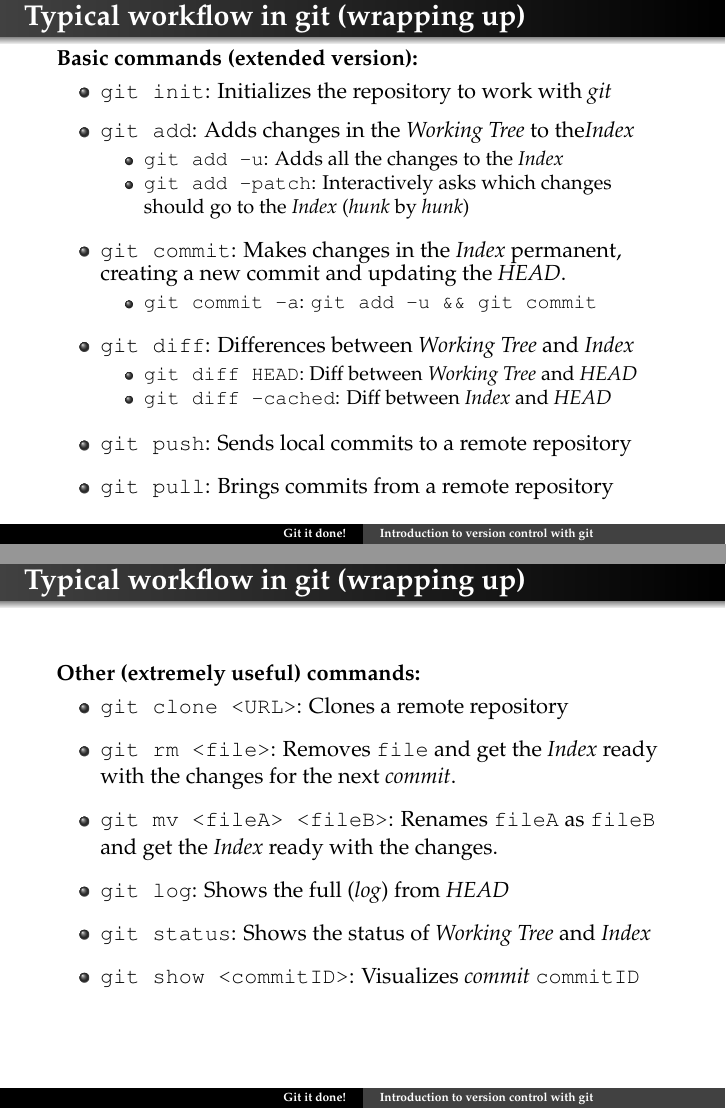
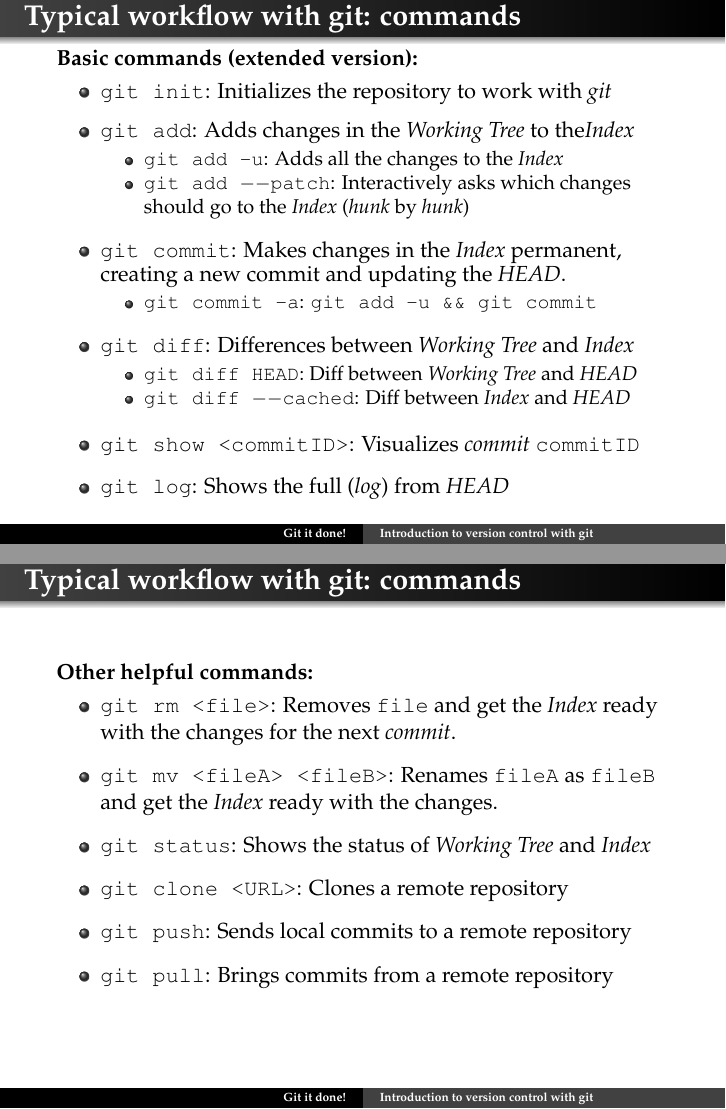
Before and after one commit to mariospr/git-the-stupid-content-tracker, LaTeX slides (gititdone.tex, which reads body.tex): pages 37 and 38 of 77 before the commit and pages 32 and 38 of 77 after it, joined at a grey line. Compiled offline with pdfLaTeX.

Commit message:
Finished basic concepts

```diff
--- a/body.tex
+++ b/body.tex
@@ -107,7 +107,7 @@
 
 %%%%%%%%%%%%%%%%%%%%%%%%%%
 
-\subsection{Typical workflow in git}
+\subsection{Typical workflow with git}
 \begin{frame}
   \frametitle{\insertsubsection}
   \begin{center}
@@ -165,7 +165,7 @@
 
 %%%%%%%%%%%%%%%%%%%%%%%%%%
 
-\subsection{Typical workflow in git - git push}
+\subsection{Typical workflow with git - git push}
 \begin{frame}
   \frametitle{\insertsubsection}
   \begin{center}
@@ -176,7 +176,7 @@
 
 %%%%%%%%%%%%%%%%%%%%%%%%%%
 
-\subsection{Typical workflow in git - git pull}
+\subsection{Typical workflow with git - git pull}
 \begin{frame}
   \frametitle{\insertsubsection}
   \begin{center}
@@ -187,7 +187,56 @@
 
 %%%%%%%%%%%%%%%%%%%%%%%%%%
 
-\subsection{Typical workflow in git - an example}
+\subsection{Typical workflow with git: commands}
+
+\begin{frame}
+  \frametitle{\insertsubsection}
+
+  \textbf{Basic commands\only<2>{ (extended version)}:}
+  \begin{itemize}
+
+  \item \texttt{git init}: Initializes the repository to work with
+    \git \vspacing
+
+  \item \texttt{git add}: Adds changes in the \textit{Working Tree} to
+    the\textit{Index}
+    \only<2>{
+    \begin{itemize}
+    \item \texttt{git add -u}: Adds all the changes to the \textit{Index}
+    \item \texttt{git add $--$patch}: Interactively asks which changes
+      should go to the \textit{Index} (\textit{hunk} by \textit{hunk})
+    \end{itemize}}
+    \vspacing
+
+  \item \texttt{git commit}: Makes changes in the \textit{Index}
+    permanent, creating a new commit and updating the \textit{HEAD}.
+    \only<2>{
+    \begin{itemize}
+    \item \texttt{git commit -a}: \texttt{git add -u \&\& git commit}
+    \end{itemize}}
+    \vspacing
+
+  \item \texttt{git diff}: Differences between \textit{Working Tree} and
+    \textit{Index}
+    \only<2>{
+    \begin{itemize}
+    \item \texttt{git diff HEAD}: Diff between \textit{Working
+        Tree} and \textit{HEAD}
+    \item \texttt{git diff $--$cached}: Diff between \textit{Index} and \textit{HEAD}
+    \end{itemize}}
+    \vspacing
+
+  \item \texttt{git show <commitID>}: Visualizes \textit{commit}
+    \texttt{commitID} \vspacing
+
+  \item \texttt{git log}: Shows the full (\textit{log}) from
+    \textit{HEAD} \vspacing
+  \end{itemize}
+\end{frame}
+
+%%%%%%%%%%%%%%%%%%%%%%%%%%%%%%%%
+
+\subsection{Typical workflow with git - a specific example}
 \begin{frame}[fragile]
   \frametitle{\insertsubsection}
 
@@ -310,83 +359,28 @@ Date:   Mon May 3 09:30:11 2013 +0200
 
 %%%%%%%%%%%%%%%%%%%%%%%%%%
 
-\subsection{Typical workflow in git (wrapping up)}
+\subsection{Typical workflow with git: commands}
 
 \begin{frame}
   \frametitle{\insertsubsection}
 
-  \textbf{Basic commands\only<2>{ (extended version)}:}
+  \textbf{Other helpful commands:}
   \begin{itemize}
-
-  \item \texttt{git init}: Initializes the repository to work with
-    \git \vspacing
-
-  \item \texttt{git add}: Adds changes in the \textit{Working Tree} to
-    the\textit{Index}
-    \only<2>{
-    \begin{itemize}
-    \item \texttt{git add -u}: Adds all the changes to the \textit{Index}
-    \item \texttt{git add --patch}: Interactively asks which changes
-      should go to the \textit{Index} (\textit{hunk} by \textit{hunk})
-    \end{itemize}}
+  \item \texttt{git rm <file>}: Removes \texttt{file} and get the
+    \textit{Index} ready with the changes for the next
+    \textit{commit}. \vspacing
+  \item \texttt{git mv <fileA> <fileB>}: Renames \texttt{fileA} as
+    \texttt{fileB } and get the \textit{Index} ready with the changes.  \vspacing
+  \item \texttt{git status}: Shows the status of \textit{Working
+      Tree} and \textit{Index} \vspacing
+  \item \texttt{git clone <URL>}: Clones a remote repository
     \vspacing
-
-  \item \texttt{git commit}: Makes changes in the \textit{Index}
-    permanent, creating a new commit and updating the \textit{HEAD}.
-    \only<2>{
-    \begin{itemize}
-    \item \texttt{git commit -a}: \texttt{git add -u \&\& git commit}
-    \end{itemize}}
-    \vspacing
-
-  \item \texttt{git diff}: Differences between \textit{Working Tree} and
-    \textit{Index}
-    \only<2>{
-    \begin{itemize}
-    \item \texttt{git diff HEAD}: Diff between \textit{Working
-        Tree} and \textit{HEAD}
-    \item \texttt{git diff --cached}: Diff between \textit{Index} and \textit{HEAD}
-    \end{itemize}}
-    \vspacing
-
   \item \texttt{git push}: Sends local commits to a remote repository\vspacing
-
   \item \texttt{git pull}: Brings commits from a remote repository\vspacing
-
   \end{itemize}
 \end{frame}
 
-%%%%%%%%%%%%%%%%%%%%%%%%%%
-
-\subsection{Typical workflow in git (wrapping up)}
-
-\begin{frame}
-  \frametitle{\insertsubsection}
-
-  \textbf{Other (extremely useful) commands:}
-  \begin{itemize}
-
-  \item \texttt{git clone <URL>}: Clones a remote repository
-    \vspacing
-
-  \item \texttt{git rm <file>}: Removes \texttt{file} and get the
-    \textit{Index} ready with the changes for the next
-    \textit{commit}. \vspacing
-
-  \item \texttt{git mv <fileA> <fileB>}: Renames \texttt{fileA} as
-    \texttt{fileB } and get the \textit{Index} ready with the changes.  \vspacing
-
-  \item \texttt{git log}: Shows the full (\textit{log}) from
-    \textit{HEAD} \vspacing
-
-  \item \texttt{git status}: Shows the status of \textit{Working
-      Tree} and \textit{Index} \vspacing
-
-  \item \texttt{git show <commitID>}: Visualizes \textit{commit}
-    \texttt{commitID} \vspacing
-  \end{itemize}
-\end{frame}
-
+%%%%%%%%%%%%%%%%%%%%%%%%%%%
 
 \begin{frame}[fragile]
   \frametitle{\insertsubsection: git status}
```
Also changed, not shown: body.tex (4 more changed lines).
